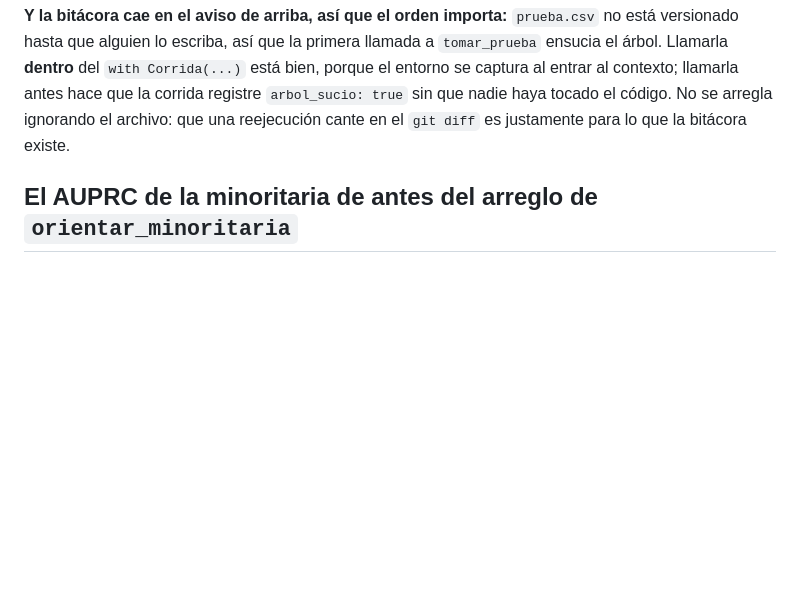
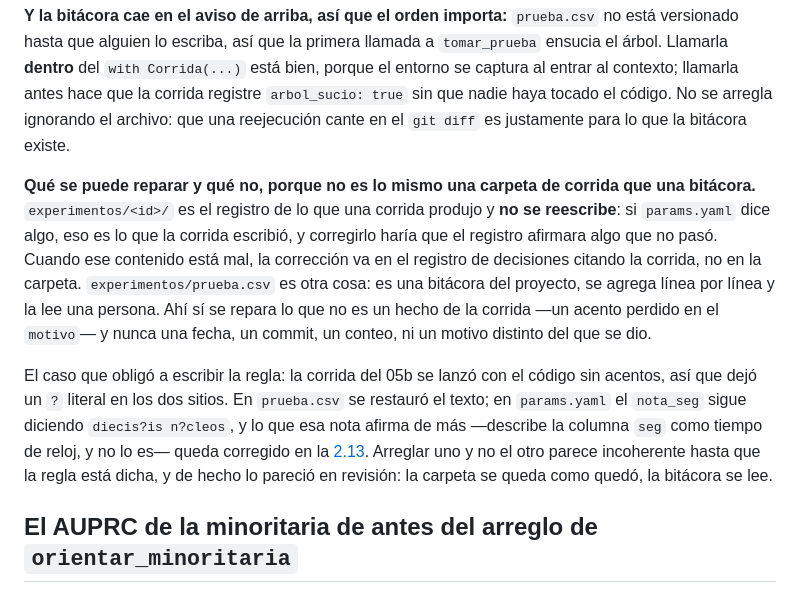
Before and after one commit to AntonioVazquezMartinez/Bioactive-AI, a Markdown page: experimentos/README.md, the part around the change. GitHub-like rendering; blank space fills up the shorter version.

Commit message:
docs: Dos reglas que faltaban, y las dos se notaron por no estar escritas
Que se repara de una corrida y que no. La carpeta experimentos/<id> es el registro de lo
que una corrida produjo y no se reescribe: si params.yaml dice algo, eso es lo que la
corrida escribio, y corregirlo haria que el registro afirmara algo que no paso. Cuando el
contenido esta mal, la correccion va en el registro de decisiones citando la corrida.
experimentos/prueba.csv es otra cosa: es una bitacora del proyecto, se agrega linea por
linea y la lee una persona, asi que ahi si se repara lo que no es un hecho de la corrida
-un acento perdido en el motivo- y nunca una fecha, un commit, un conteo ni un motivo
distinto del que se dio.

La regla se escribe porque la incoherencia salio en revision: la corrida del 05b dejo un
"?" literal en los dos sitios, en prueba.csv se restauro y en params.yaml no, y sin la
regla dicha eso parece arbitrario. Con la regla dicha es la regla.

Y que git blame no atribuye nada en este repositorio. Los PR se fusionan con squash, que
colapsa la rama en un commit del autor del PR, asi que blame le acredita cada linea de la
rama. El caso claro es concordancia_harrell: blame da 40 de sus 45 lineas al autor del
#118, cuando la funcion entro en 9e8f816, se revirtio en 599592e y se restauro en f3048db,
los tres de otra persona.

Esto importa porque cada entregable lleva tabla de contribucion por integrante, y una
tabla verificada por blame sale al reves de como es. Se verifica con git log --follow sobre
el archivo y con el PR que introdujo el cambio, o leyendo el issue que cerro.

```diff
--- a/experimentos/README.md
+++ b/experimentos/README.md
@@ -56,6 +56,23 @@ entrar al contexto; llamarla antes hace que la corrida registre `arbol_sucio: tr
 haya tocado el código. No se arregla ignorando el archivo: que una reejecución cante en el
 `git diff` es justamente para lo que la bitácora existe.
 
+**Qué se puede reparar y qué no, porque no es lo mismo una carpeta de corrida que una bitácora.**
+`experimentos/<id>/` es el registro de lo que una corrida produjo y **no se reescribe**: si
+`params.yaml` dice algo, eso es lo que la corrida escribió, y corregirlo haría que el registro
+afirmara algo que no pasó. Cuando ese contenido está mal, la corrección va en el registro de
+decisiones citando la corrida, no en la carpeta. `experimentos/prueba.csv` es otra cosa: es una
+bitácora del proyecto, se agrega línea por línea y la lee una persona. Ahí sí se repara lo que no
+es un hecho de la corrida —un acento perdido en el `motivo`— y nunca una fecha, un commit, un
+conteo, ni un motivo distinto del que se dio.
+
+El caso que obligó a escribir la regla: la corrida del 05b se lanzó con el código sin acentos, así
+que dejó un `?` literal en los dos sitios. En `prueba.csv` se restauró el texto; en `params.yaml`
+el `nota_seg` sigue diciendo `diecis?is n?cleos`, y lo que esa nota afirma de más —describe la
+columna `seg` como tiempo de reloj, y no lo es— queda corregido en la
+[2.13](../docs/decisiones.md#d2-13). Arreglar uno y no el otro parece incoherente hasta que la
+regla está dicha, y de hecho lo pareció en revisión: la carpeta se queda como quedó, la bitácora
+se lee.
+
 ## El AUPRC de la minoritaria de antes del arreglo de `orientar_minoritaria`
 
 Hasta `fix/auprc-minoritaria`, el AUPRC de la clase minoritaria se medía puntuando con `1 - p`,
```
Also changed, not shown: CLAUDE.md (+2 -0 lines).
